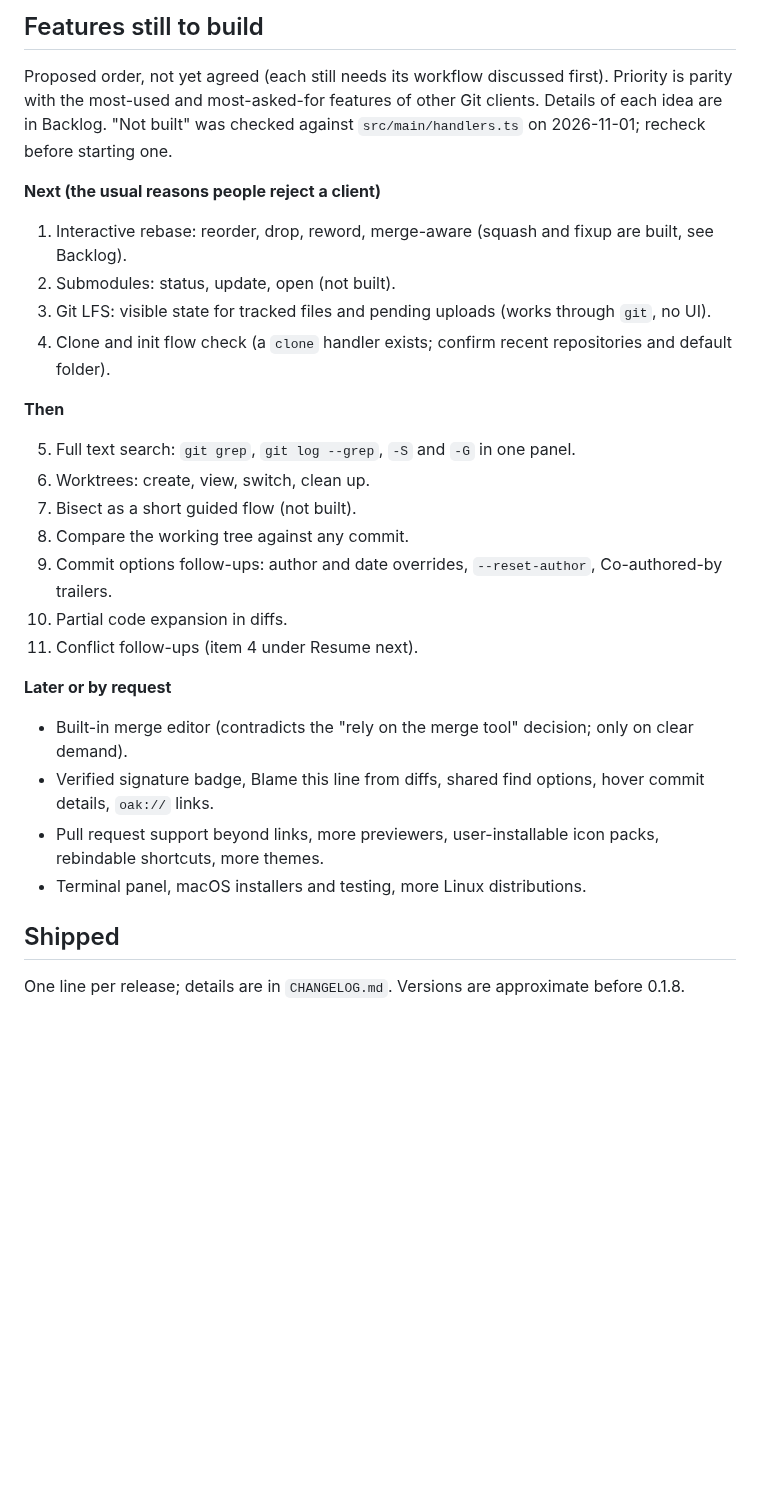
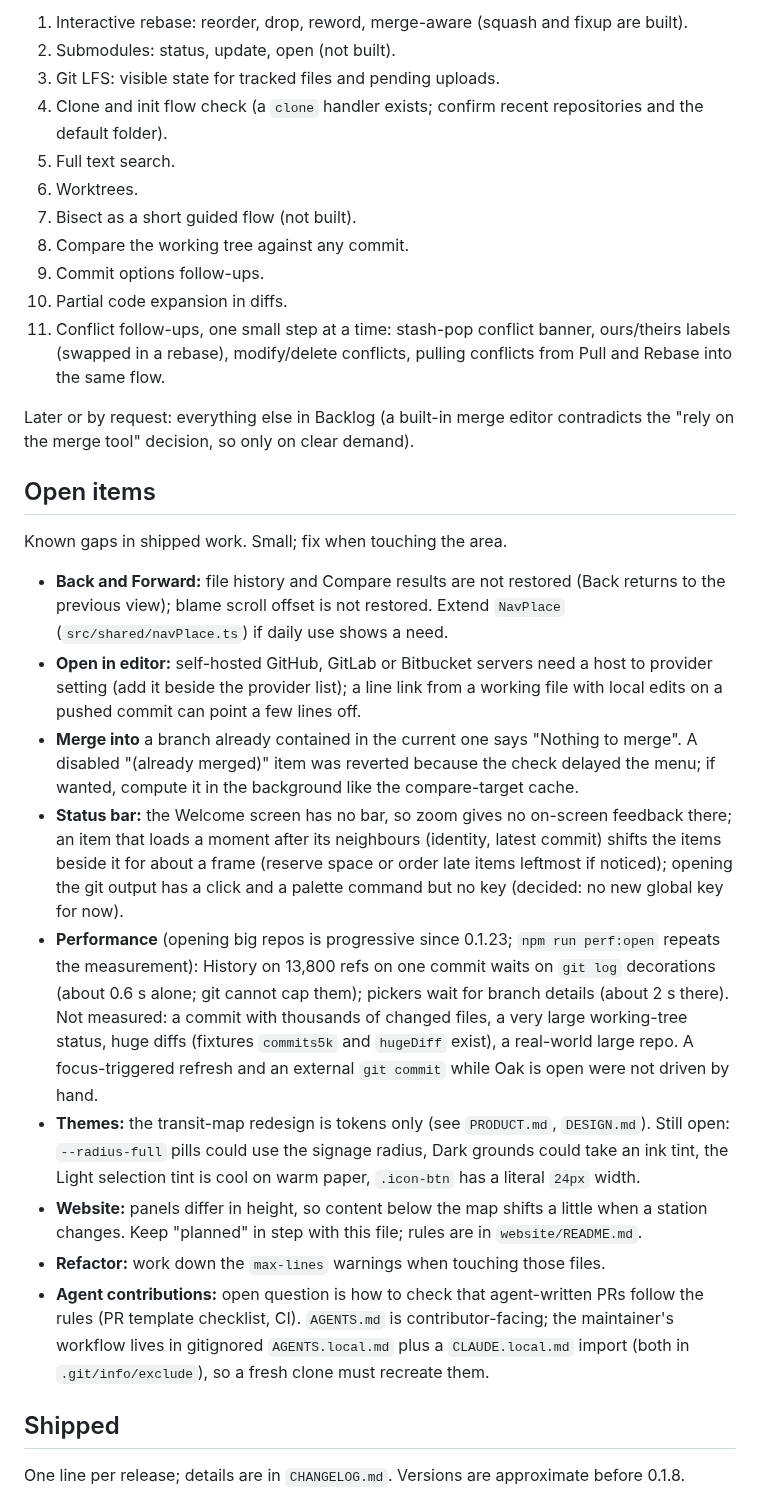
Before and after one commit to benfo/oak, a Markdown page: ROADMAP.md, the part around one of its changes. Drawn GitHub-style; blank space fills up the shorter version.

Commit message:
Restructure roadmap into Now, Next and Features, drop stale and duplicated notes

```diff
--- a/ROADMAP.md
+++ b/ROADMAP.md
@@ -34,31 +26,31 @@ Lessons for a future history rewrite or tag move:
 
-## Features still to build
-
-Proposed order, not yet agreed (each still needs its workflow discussed first). Priority is parity with the most-used and most-asked-for features of other Git clients. Details of each idea are in Backlog. "Not built" was checked against `src/main/handlers.ts` on 2026-11-01; recheck before starting one.
-
-**Next (the usual reasons people reject a client)**
-
-1. Interactive rebase: reorder, drop, reword, merge-aware (squash and fixup are built, see Backlog).
+1. Interactive rebase: reorder, drop, reword, merge-aware (squash and fixup are built).
 2. Submodules: status, update, open (not built).
-3. Git LFS: visible state for tracked files and pending uploads (works through `git`, no UI).
-4. Clone and init flow check (a `clone` handler exists; confirm recent repositories and default folder).
-
-**Then**
-
-5. Full text search: `git grep`, `git log --grep`, `-S` and `-G` in one panel.
-6. Worktrees: create, view, switch, clean up.
+3. Git LFS: visible state for tracked files and pending uploads.
+4. Clone and init flow check (a `clone` handler exists; confirm recent repositories and the default folder).
+5. Full text search.
+6. Worktrees.
 7. Bisect as a short guided flow (not built).
 8. Compare the working tree against any commit.
-9. Commit options follow-ups: author and date overrides, `--reset-author`, Co-authored-by trailers.
+9. Commit options follow-ups.
 10. Partial code expansion in diffs.
-11. Conflict follow-ups (item 4 under Resume next).
+11. Conflict follow-ups, one small step at a time: stash-pop conflict banner, ours/theirs labels (swapped in a rebase), modify/delete conflicts, pulling conflicts from Pull and Rebase into the same flow.
 
-**Later or by request**
+Later or by request: everything else in Backlog (a built-in merge editor contradicts the "rely on the merge tool" decision, so only on clear demand).
 
-- Built-in merge editor (contradicts the "rely on the merge tool" decision; only on clear demand).
-- Verified signature badge, Blame this line from diffs, shared find options, hover commit details, `oak://` links.
-- Pull request support beyond links, more previewers, user-installable icon packs, rebindable shortcuts, more themes.
-- Terminal panel, macOS installers and testing, more Linux distributions.
+## Open items
+
+Known gaps in shipped work. Small; fix when touching the area.
+
+- **Back and Forward:** file history and Compare results are not restored (Back returns to the previous view); blame scroll offset is not restored. Extend `NavPlace` (`src/shared/navPlace.ts`) if daily use shows a need.
+- **Open in editor:** self-hosted GitHub, GitLab or Bitbucket servers need a host to provider setting (add it beside the provider list); a line link from a working file with local edits on a pushed commit can point a few lines off.
+- **Merge into** a branch already contained in the current one says "Nothing to merge". A disabled "(already merged)" item was reverted because the check delayed the menu; if wanted, compute it in the background like the compare-target cache.
+- **Status bar:** the Welcome screen has no bar, so zoom gives no on-screen feedback there; an item that loads a moment after its neighbours (identity, latest commit) shifts the items beside it for about a frame (reserve space or order late items leftmost if noticed); opening the git output has a click and a palette command but no key (decided: no new global key for now).
+- **Performance** (opening big repos is progressive since 0.1.23; `npm run perf:open` repeats the measurement): History on 13,800 refs on one commit waits on `git log` decorations (about 0.6 s alone; git cannot cap them); pickers wait for branch details (about 2 s there). Not measured: a commit with thousands of changed files, a very large working-tree status, huge diffs (fixtures `commits5k` and `hugeDiff` exist), a real-world large repo. A focus-triggered refresh and an external `git commit` while Oak is open were not driven by hand.
+- **Themes:** the transit-map redesign is tokens only (see `PRODUCT.md`, `DESIGN.md`). Still open: `--radius-full` pills could use the signage radius, Dark grounds could take an ink tint, the Light selection tint is cool on warm paper, `.icon-btn` has a literal `24px` width.
+- **Website:** panels differ in height, so content below the map shifts a little when a station changes. Keep "planned" in step with this file; rules are in `website/README.md`.
+- **Refactor:** work down the `max-lines` warnings when touching those files.
+- **Agent contributions:** open question is how to check that agent-written PRs follow the rules (PR template checklist, CI). `AGENTS.md` is contributor-facing; the maintainer's workflow lives in gitignored `AGENTS.local.md` plus a `CLAUDE.local.md` import (both in `.git/info/exclude`), so a fresh clone must recreate them.
 
 ## Shipped
 
```
Also changed, not shown: other parts of ROADMAP.md (+27 -34 lines), AGENTS.md (+3 -2 lines), docs/marketing-plan.md (+1 -1 lines).
